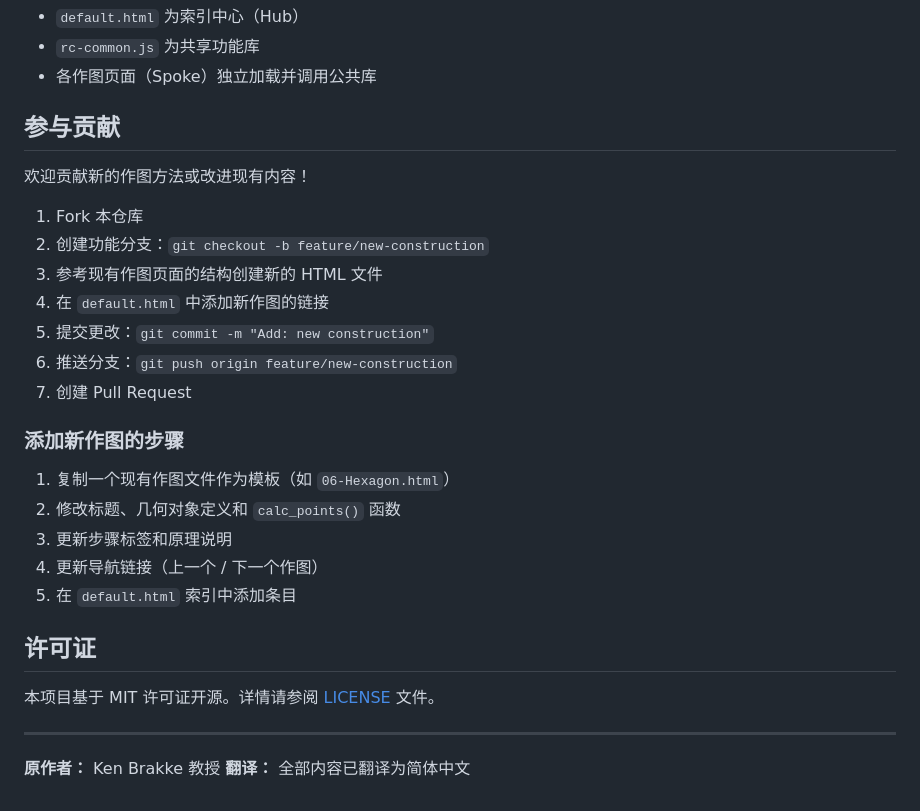
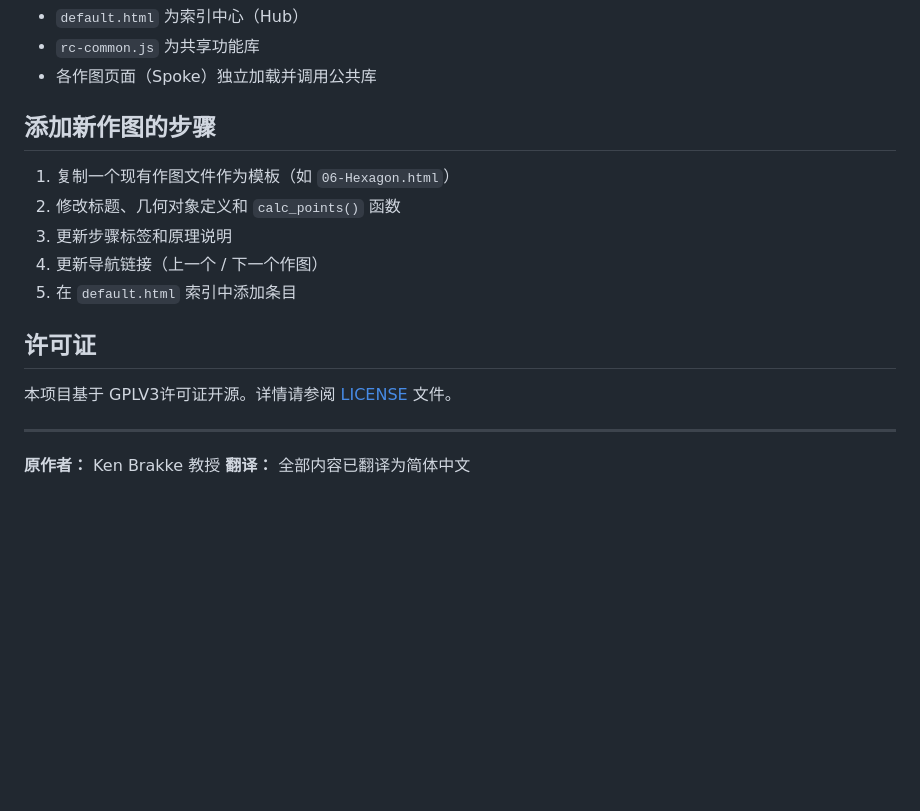
Before and after one commit to hyfaust/RulerAndCompass, a Markdown page: README_zh.md, the part around one of its changes. Rendered like a GitHub page; blank space fills up the shorter version.

```diff
--- a/README_zh.md
+++ b/README_zh.md
@@ -214,19 +168,7 @@ RulerAndCompass/
 - `rc-common.js` 为共享功能库
 - 各作图页面（Spoke）独立加载并调用公共库
 
-## 参与贡献
-
-欢迎贡献新的作图方法或改进现有内容！
-
-1. Fork 本仓库
-2. 创建功能分支：`git checkout -b feature/new-construction`
-3. 参考现有作图页面的结构创建新的 HTML 文件
-4. 在 `default.html` 中添加新作图的链接
-5. 提交更改：`git commit -m "Add: new construction"`
-6. 推送分支：`git push origin feature/new-construction`
-7. 创建 Pull Request
-
-### 添加新作图的步骤
+## 添加新作图的步骤
 
 1. 复制一个现有作图文件作为模板（如 `06-Hexagon.html`）
 2. 修改标题、几何对象定义和 `calc_points()` 函数
@@ -236,7 +178,7 @@ RulerAndCompass/
 
 ## 许可证
 
-本项目基于 MIT 许可证开源。详情请参阅 [LICENSE](LICENSE) 文件。
+本项目基于 GPLV3许可证开源。详情请参阅 [LICENSE](LICENSE) 文件。
 
 ---
 
```
Also changed, not shown: other parts of README_zh.md (+3 -49 lines), README.md (+1 -11 lines).
